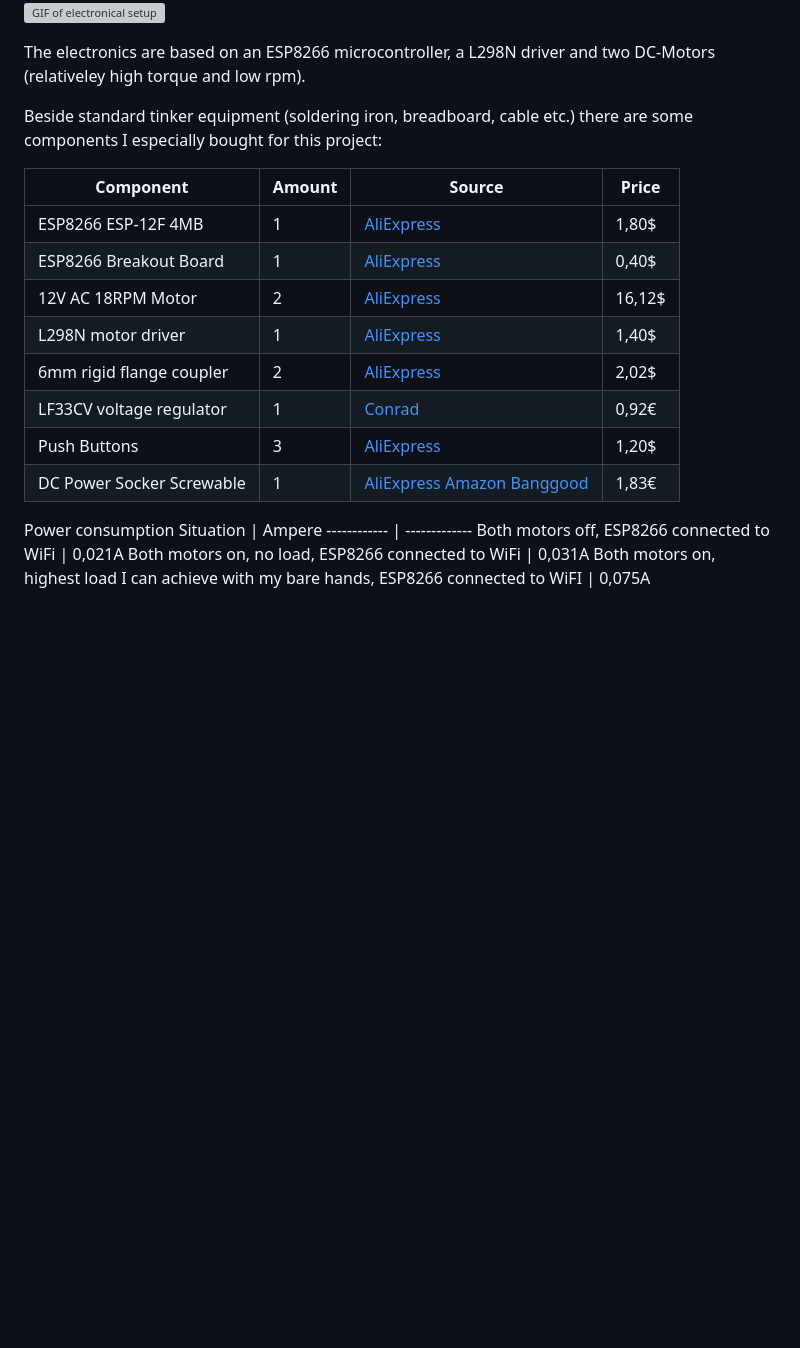
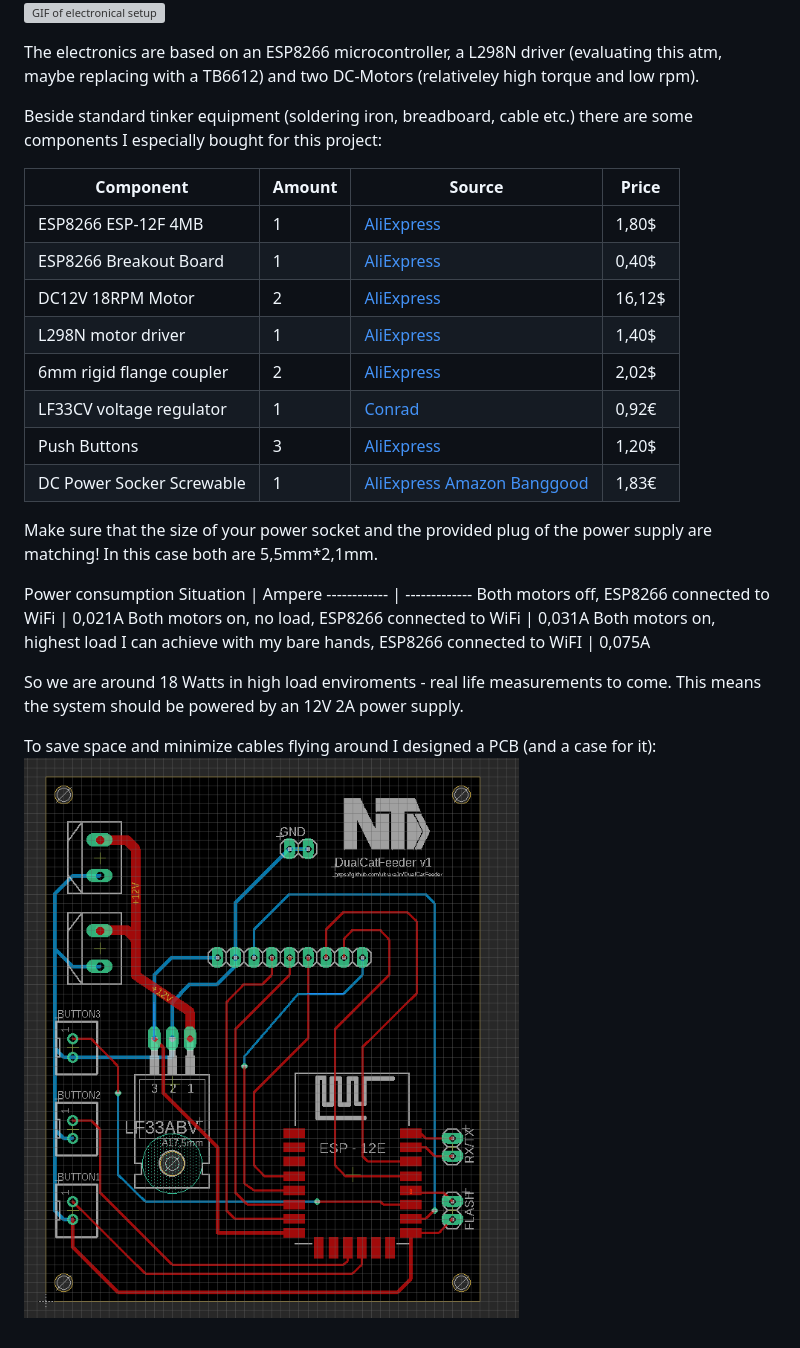
Before and after one commit to ultrara1n/DualCatFeeder, a Markdown page: README.md, the part around the change. Drawn GitHub-style; pictures changed too: media/pcb.png (added); blank space fills up the shorter version; grey boxes are pictures that could not be loaded.

```diff
--- a/README.md
+++ b/README.md
@@ -4,7 +4,7 @@ Before starting, most of the credits are going to Thomas Krichbaumer from https:
 ![Image of nearly finished models](/media/dualcatfeeder.png)
 ![GIF of electronical setup](/media/esp8266motor.gif)
 
-The electronics are based on an ESP8266 microcontroller, a L298N driver and two DC-Motors (relativeley high torque and low rpm).
+The electronics are based on an ESP8266 microcontroller, a L298N driver (evaluating this atm, maybe replacing with a TB6612) and two DC-Motors (relativeley high torque and low rpm).
 
 Beside standard tinker equipment (soldering iron, breadboard, cable etc.) there are some components I especially bought for this project:
 
@@ -12,13 +12,14 @@ Component | Amount | Source | Price
 ------------ | ------------- | -------------| -------------
 ESP8266 ESP-12F 4MB       | 1 | [AliExpress](https://www.aliexpress.com/item/33020743322.html)   | 1,80$
 ESP8266 Breakout Board    | 1 | [AliExpress](https://www.aliexpress.com/item/32860694356.html)   | 0,40$
-12V AC 18RPM Motor        | 2 | [AliExpress](https://www.aliexpress.com/item/32867070357.html)   | 16,12$
+DC12V 18RPM Motor        | 2 | [AliExpress](https://www.aliexpress.com/item/32867070357.html)   | 16,12$
 L298N motor driver        | 1 | [AliExpress](https://www.aliexpress.com/item/33012645746.html)   | 1,40$
 6mm rigid flange coupler  | 2 | [AliExpress](https://www.aliexpress.com/item/4000317773964.html) | 2,02$
 LF33CV voltage regulator  | 1 | [Conrad](https://www.conrad.de/de/p/stmicroelectronics-lf33cv-spannungsregler-linear-to-220ab-positiv-fest-500-1185795.html) | 0,92€
 Push Buttons              | 3 | [AliExpress](https://www.aliexpress.com/item/33010781184.html) | 1,20$
 DC Power Socker Screwable | 1 | [AliExpress](https://www.aliexpress.com/item/1987966589.html) [Amazon](https://www.amazon.de/gp/product/B00FWP5EYK/) [Banggood](https://www.banggood.com/10pcs-DC-022-5_5-2_1mm-Round-Hole-Screw-Nut-DC-Power-Socket-ROHS-Internal-Diameter-5_5mm-p-1200831.html) | 1,83€
 
+Make sure that the size of your power socket and the provided plug of the power supply are matching! In this case both are 5,5mm*2,1mm.
 
 Power consumption
 Situation | Ampere
@@ -26,3 +27,9 @@ Situation | Ampere
 Both motors off, ESP8266 connected to WiFi | 0,021A
 Both motors on, no load, ESP8266 connected to WiFi | 0,031A
 Both motors on, highest load I can achieve with my bare hands, ESP8266 connected to WiFI | 0,075A
+
+So we are around 18 Watts in high load enviroments - real life measurements to come.
+This means the system should be powered by an 12V 2A power supply.
+
+To save space and minimize cables flying around I designed a PCB (and a case for it):
+![Image of nearly finished models](/media/pcb.png)
```
